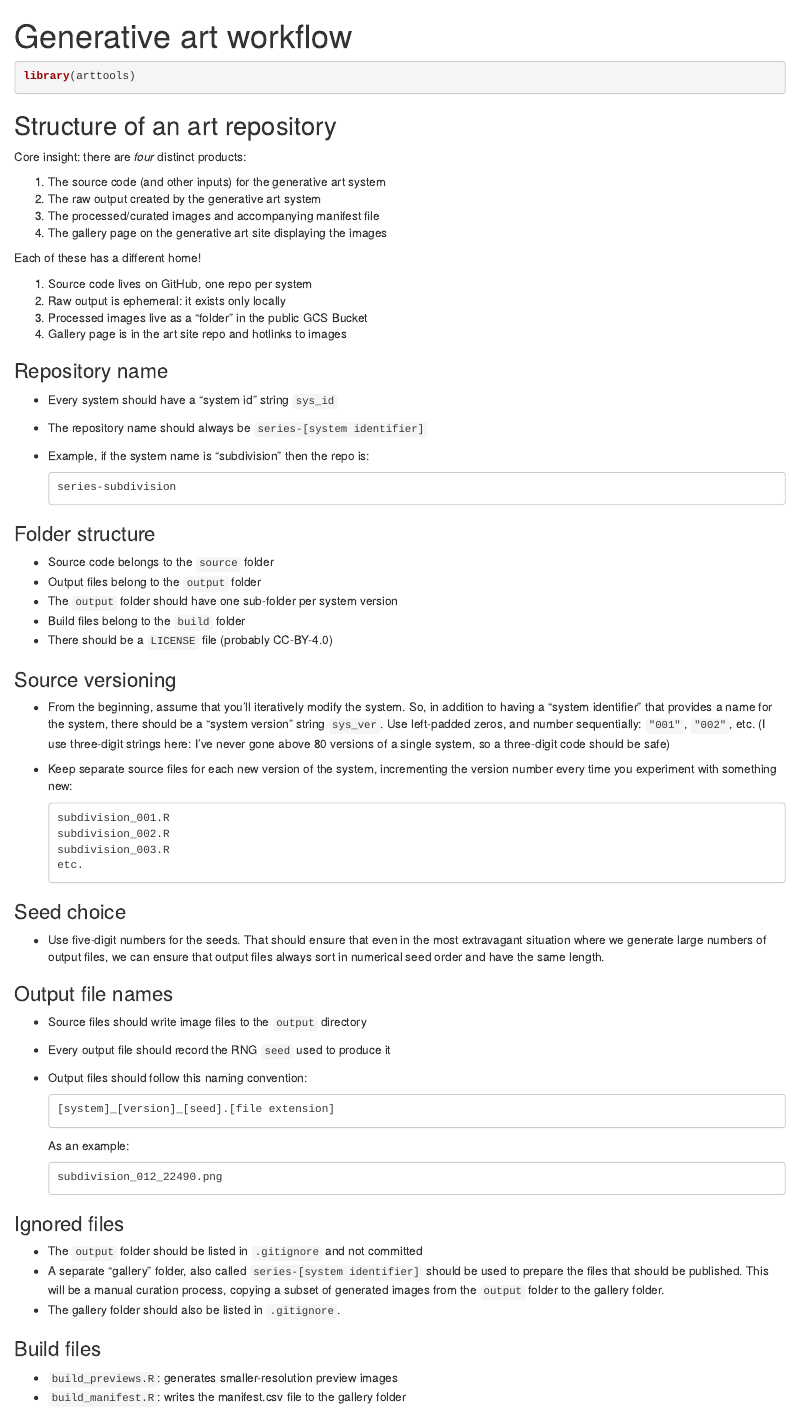
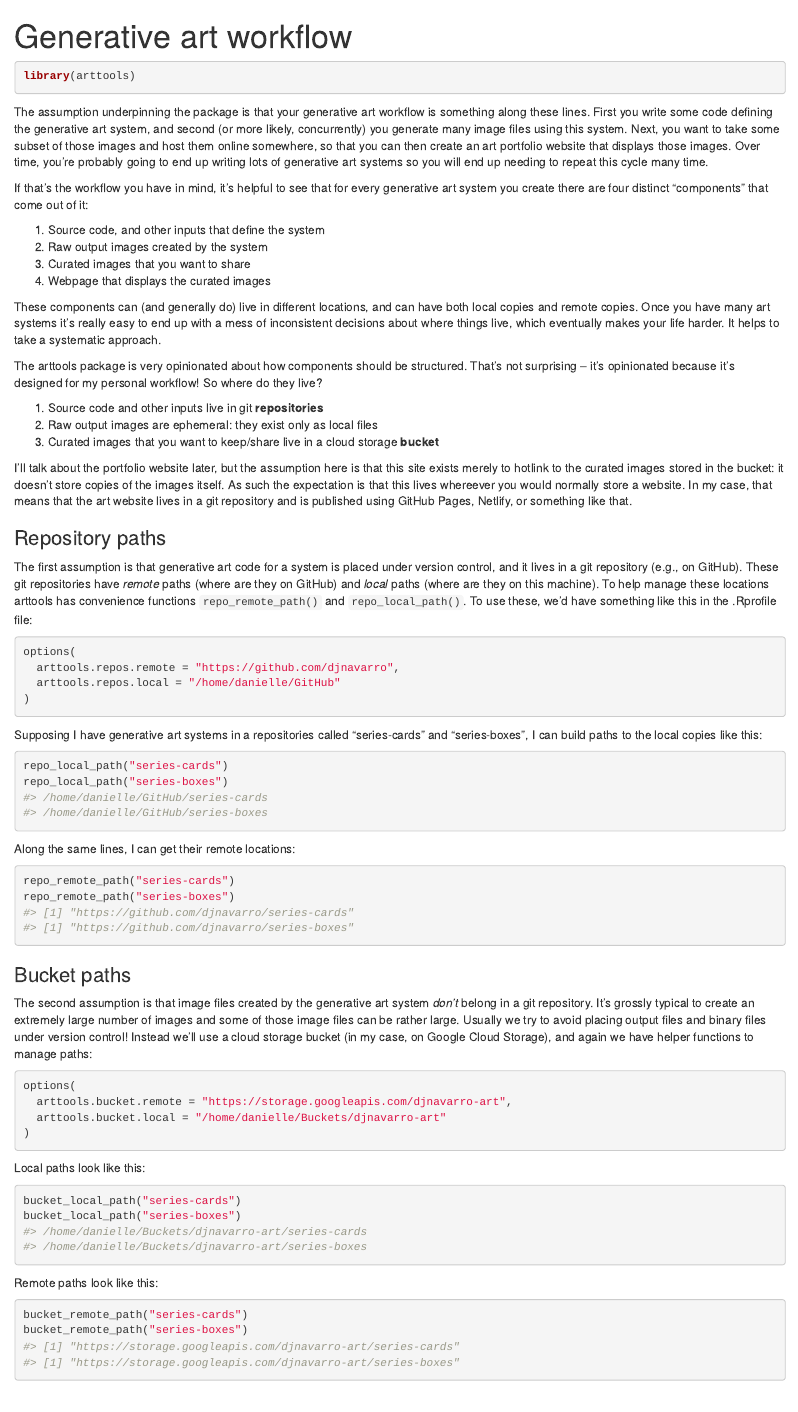
Before and after one commit to djnavarro/arttools, an R Markdown document (vignettes/articles/arttools.Rmd): the page in a window 1100 px wide, from its top. Rendered offline with R 4.5, knitr and Pandoc, with nearby package versions.

Commit message:
adds discussion of repo and bucket paths

````diff
--- a/vignettes/articles/arttools.Rmd
+++ b/vignettes/articles/arttools.Rmd
@@ -13,21 +13,80 @@ knitr::opts_chunk$set(
 library(arttools)
 ```
 
-## Structure of an art repository
+The assumption underpinning the package is that your generative art workflow is something along these lines. First you write some code defining the generative art system, and second (or more likely, concurrently) you generate many image files using this system. Next, you want to take some subset of those images and host them online somewhere, so that you can then create an art portfolio website that displays those images. Over time, you're probably going to end up writing lots of generative art systems so you will end up needing to repeat this cycle many time.
 
-Core insight: there are *four* distinct products:
+If that's the workflow you have in mind, it's helpful to see that for every generative art system you create there are four distinct "components" that come out of it:
 
-1. The source code (and other inputs) for the generative art system
-2. The raw output created by the generative art system
-3. The processed/curated images and accompanying manifest file
-4. The gallery page on the generative art site displaying the images
+1. Source code, and other inputs that define the system
+2. Raw output images created by the system
+3. Curated images that you want to share
+4. Webpage that displays the curated images
 
-Each of these has a different home!
+These components can (and generally do) live in different locations, and can have both local copies and remote copies. Once you have many art systems it's really easy to end up with a mess of inconsistent decisions about where things live, which eventually makes your life harder. It helps to take a systematic approach.
 
-1. Source code lives on GitHub, one repo per system
-2. Raw output is ephemeral: it exists only locally
-3. Processed images live as a "folder" in the public GCS Bucket
-4. Gallery page is in the art site repo and hotlinks to images
+The arttools package is very opinionated about how components should be structured. That's not surprising -- it's opinionated because it's designed for my personal workflow! So where do they live?
+
+1. Source code and other inputs live in git **repositories**
+2. Raw output images are ephemeral: they exist only as local files
+3. Curated images that you want to keep/share live in a cloud storage **bucket**
+
+I'll talk about the portfolio website later, but the assumption here is that this site exists merely to hotlink to the curated images stored in the bucket: it doesn't store copies of the images itself. As such the expectation is that this lives whereever you would normally store a website. In my case, that means that the art website lives in a git repository and is published using GitHub Pages, Netlify, or something like that.
+
+### Repository paths
+
+The first assumption is that generative art code for a system is placed under version control, and it lives in a git repository (e.g., on GitHub). These git repositories have *remote* paths (where are they on GitHub) and *local* paths (where are they on this machine). To help manage these locations arttools has convenience functions `repo_remote_path()` and `repo_local_path()`. To use these, we'd have something like this in the .Rprofile file:
+
+```{r}
+options(
+  arttools.repos.remote = "https://github.com/djnavarro",
+  arttools.repos.local = "/home/danielle/GitHub"
+)
+```
+
+Supposing I have generative art systems in a repositories called "series-cards" and "series-boxes", I can build paths to the local copies like this:
+
+```{r}
+#| results: hold
+repo_local_path("series-cards")
+repo_local_path("series-boxes")
+```
+
+Along the same lines, I can get their remote locations:
+
+```{r}
+#| results: hold
+repo_remote_path("series-cards")
+repo_remote_path("series-boxes")
+```
+
+### Bucket paths
+
+The second assumption is that image files created by the generative art system *don't* belong in a git repository. It's grossly typical to create an extremely large number of images and some of those image files can be rather large. Usually we try to avoid placing output files and binary files under version control! Instead we'll use a cloud storage bucket (in my case, on Google Cloud Storage), and again we have helper functions to manage paths:
+
+
+```{r}
+options(
+  arttools.bucket.remote = "https://storage.googleapis.com/djnavarro-art",
+  arttools.bucket.local = "/home/danielle/Buckets/djnavarro-art"
+)
+```
+
+Local paths look like this:
+
+```{r}
+#| results: hold
+bucket_local_path("series-cards")
+bucket_local_path("series-boxes")
+```
+
+Remote paths look like this:
+
+```{r}
+#| results: hold
+bucket_remote_path("series-cards")
+bucket_remote_path("series-boxes")
+```
+
 
 
 ### Repository name
````
